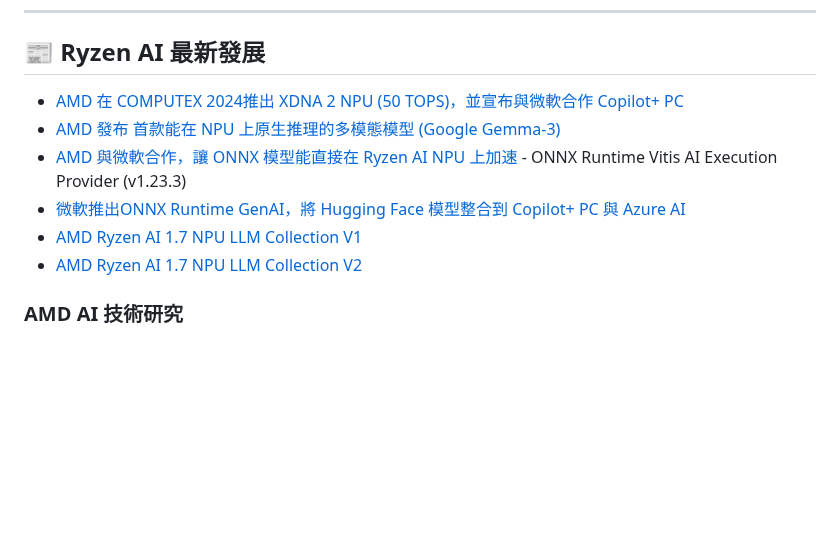
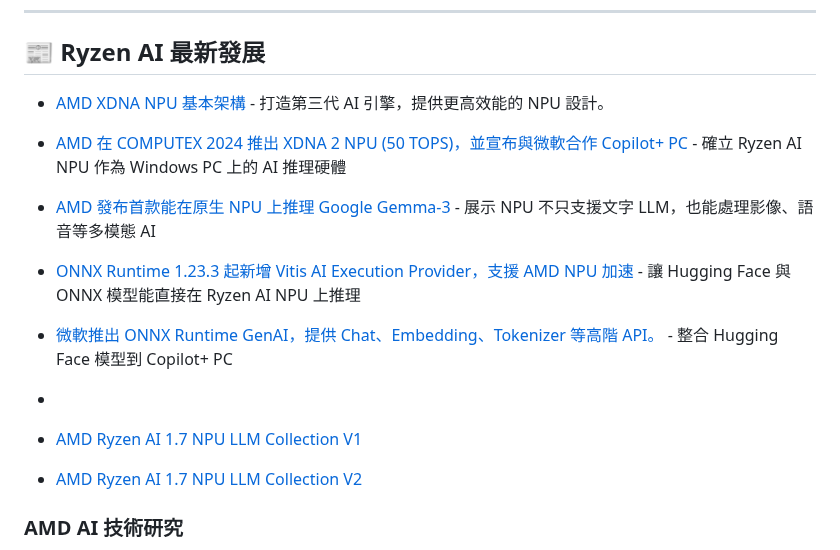
Before and after one commit to t200i/footfit, a Markdown page: README.md, the part around the change. GitHub-like rendering; blank space fills up the shorter version.

```diff
--- a/README.md
+++ b/README.md
@@ -13,12 +13,16 @@
 
 ## 📰 Ryzen AI 最新發展
 
-- [AMD 在 COMPUTEX 2024推出 XDNA 2 NPU (50 TOPS)，並宣布與微軟合作 Copilot+ PC](https://www.amd.com/zh-tw/newsroom/press-releases/2024-6-2-amd-extends-ai-and-high-performance-leadership-in-.html)
-- [AMD 發布 首款能在 NPU 上原生推理的多模態模型 (Google Gemma-3)](https://www.amd.com/en/developer/resources/technical-articles/introducing-amd-support-for-new-gemma-3-models-from-google.html?utm_source=copilot.com)
-- [AMD 與微軟合作，讓 ONNX 模型能直接在 Ryzen AI NPU 上加速](https://onnxruntime.ai/docs/execution-providers/Vitis-AI-ExecutionProvider.html) - ONNX Runtime Vitis AI Execution Provider (v1.23.3)
-- [微軟推出ONNX Runtime GenAI，將 Hugging Face 模型整合到 Copilot+ PC 與 Azure AI](https://onnxruntime.ai/docs/genai/)
+- [AMD XDNA NPU 基本架構](https://www.amd.com/en/technologies/xdna.html) - 打造第三代 AI 引擎，提供更高效能的 NPU 設計。
+- [AMD 在 COMPUTEX 2024 推出 XDNA 2 NPU (50 TOPS)，並宣布與微軟合作 Copilot+ PC](https://www.amd.com/zh-tw/newsroom/press-releases/2024-6-2-amd-extends-ai-and-high-performance-leadership-in-.html) - 確立 Ryzen AI NPU 作為 Windows PC 上的 AI 推理硬體
+- [AMD 發布首款能在原生 NPU 上推理 Google Gemma-3](https://www.amd.com/en/developer/resources/technical-articles/introducing-amd-support-for-new-gemma-3-models-from-google.html?utm_source=copilot.com) - 展示 NPU 不只支援文字 LLM，也能處理影像、語音等多模態 AI
+- [ONNX Runtime 1.23.3 起新增 Vitis AI Execution Provider，支援 AMD NPU 加速](https://onnxruntime.ai/docs/execution-providers/Vitis-AI-ExecutionProvider.html) - 讓 Hugging Face 與 ONNX 模型能直接在 Ryzen AI NPU 上推理
+- [微軟推出 ONNX Runtime GenAI，提供 Chat、Embedding、Tokenizer 等高階 API。](https://onnxruntime.ai/docs/genai/) - 整合 Hugging Face 模型到 Copilot+ PC
+
+-
 - [AMD Ryzen AI 1.7 NPU LLM Collection V1](https://huggingface.co/collections/amd/ryzen-ai-17-npu-llm)
 - [AMD Ryzen AI 1.7 NPU LLM Collection V2](https://huggingface.co/collections/amd/ryzen-ai-17-npu-llm-v2)
+
 
 ### AMD AI 技術研究
 - [AMD XDNA NPU 架構詳解](https://www.amd.com/en/technologies/xdna.html) - 第三代 AI 引擎技術
```
